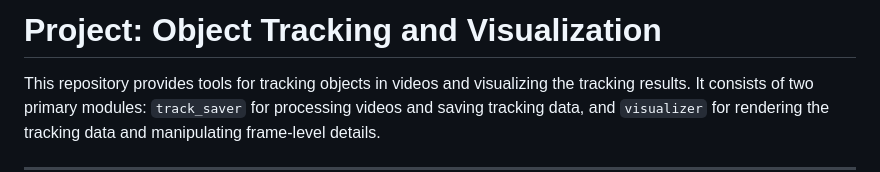
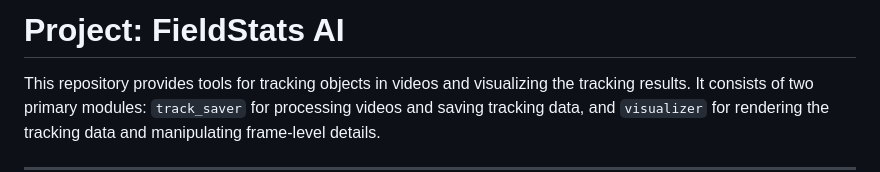
Before and after one commit to FieldStats/Algorithms, a Markdown page: README.md, the part around the change. GitHub-like rendering.

```diff
--- a/README.md
+++ b/README.md
@@ -1,4 +1,4 @@
-# Project: Object Tracking and Visualization
+# Project: FieldStats AI
 
 This repository provides tools for tracking objects in videos and visualizing the tracking results. It consists of two primary modules: `track_saver` for processing videos and saving tracking data, and `visualizer` for rendering the tracking data and manipulating frame-level details.
 
```
